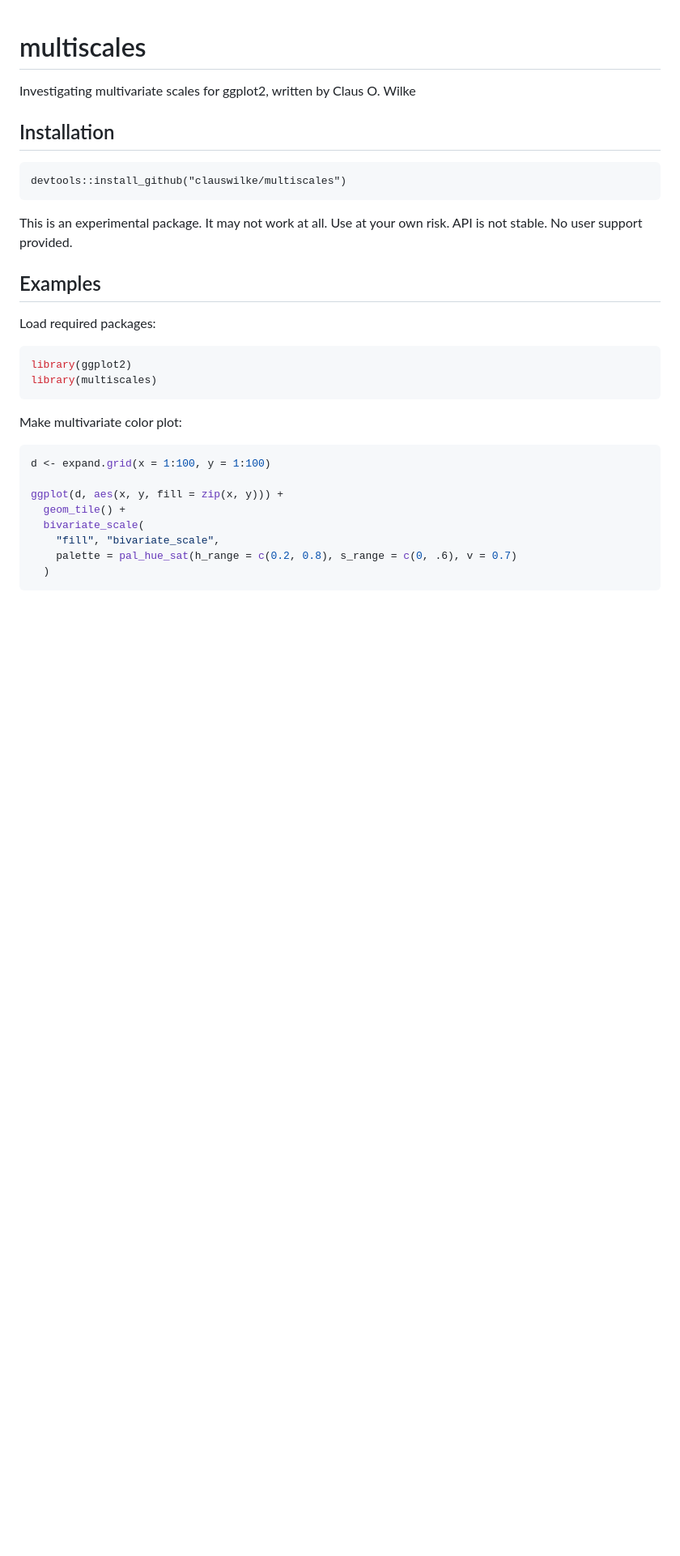
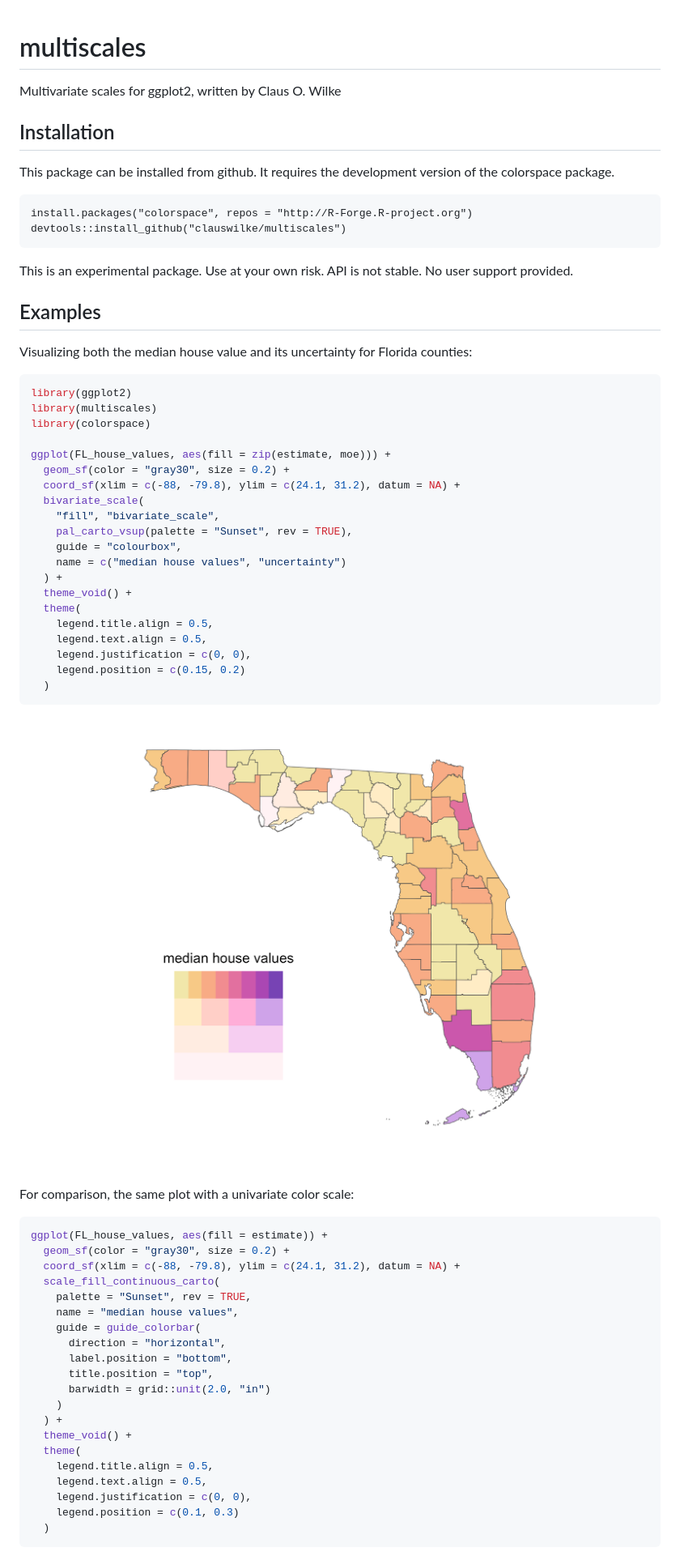
Before and after one commit to clauswilke/multiscales, a Markdown page: README.md, the part around the change. Shown: that part at 81% size. Rendered like a GitHub page; pictures changed too: man/figures/README-unnamed-chunk-2-1.png (added); blank space fills up the shorter version.

Commit message:
Add example data, various color mapping tweaks.

````diff
--- a/README.md
+++ b/README.md
@@ -3,34 +3,72 @@
 
 # multiscales
 
-Investigating multivariate scales for ggplot2, written by Claus O. Wilke
+Multivariate scales for ggplot2, written by Claus O. Wilke
 
 ## Installation
 
+This package can be installed from github. It requires the development
+version of the colorspace
+    package.
+
+    install.packages("colorspace", repos = "http://R-Forge.R-project.org")
     devtools::install_github("clauswilke/multiscales")
 
-This is an experimental package. It may not work at all. Use at your own
-risk. API is not stable. No user support provided.
+This is an experimental package. Use at your own risk. API is not
+stable. No user support provided.
 
 ## Examples
 
-Load required packages:
+Visualizing both the median house value and its uncertainty for Florida
+counties:
 
 ``` r
 library(ggplot2)
 library(multiscales)
+library(colorspace)
+
+ggplot(FL_house_values, aes(fill = zip(estimate, moe))) +
+  geom_sf(color = "gray30", size = 0.2) +
+  coord_sf(xlim = c(-88, -79.8), ylim = c(24.1, 31.2), datum = NA) +
+  bivariate_scale(
+    "fill", "bivariate_scale",
+    pal_carto_vsup(palette = "Sunset", rev = TRUE),
+    guide = "colourbox",
+    name = c("median house values", "uncertainty")
+  ) +
+  theme_void() +
+  theme(
+    legend.title.align = 0.5,
+    legend.text.align = 0.5,
+    legend.justification = c(0, 0),
+    legend.position = c(0.15, 0.2)
+  )
 ```
 
-Make multivariate color plot:
+![](man/figures/README-unnamed-chunk-2-1.png)<!-- -->
+
+For comparison, the same plot with a univariate color scale:
 
 ``` r
-d <- expand.grid(x = 1:100, y = 1:100)
-
-ggplot(d, aes(x, y, fill = zip(x, y))) +
-  geom_tile() +
-  bivariate_scale(
-    "fill", "bivariate_scale",
-    palette = pal_hue_sat(h_range = c(0.2, 0.8), s_range = c(0, .6), v = 0.7)
+ggplot(FL_house_values, aes(fill = estimate)) +
+  geom_sf(color = "gray30", size = 0.2) +
+  coord_sf(xlim = c(-88, -79.8), ylim = c(24.1, 31.2), datum = NA) +
+  scale_fill_continuous_carto(
+    palette = "Sunset", rev = TRUE,
+    name = "median house values",
+    guide = guide_colorbar(
+      direction = "horizontal",
+      label.position = "bottom",
+      title.position = "top",
+      barwidth = grid::unit(2.0, "in")
+    )
+  ) +
+  theme_void() +
+  theme(
+    legend.title.align = 0.5,
+    legend.text.align = 0.5,
+    legend.justification = c(0, 0),
+    legend.position = c(0.1, 0.3)
   )
 ```
 
````
Also changed, not shown: man/figures/README-unnamed-chunk-3-1.png, 8 other files.
